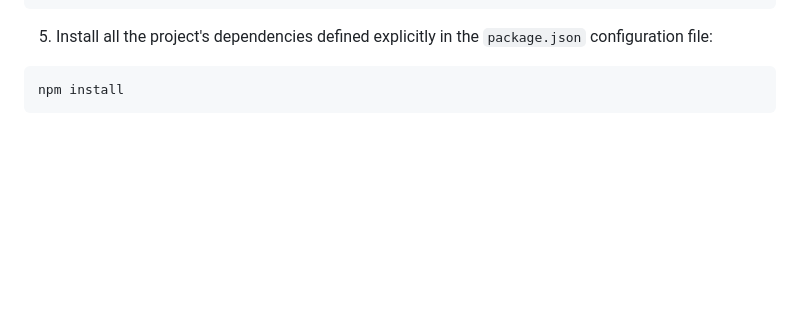
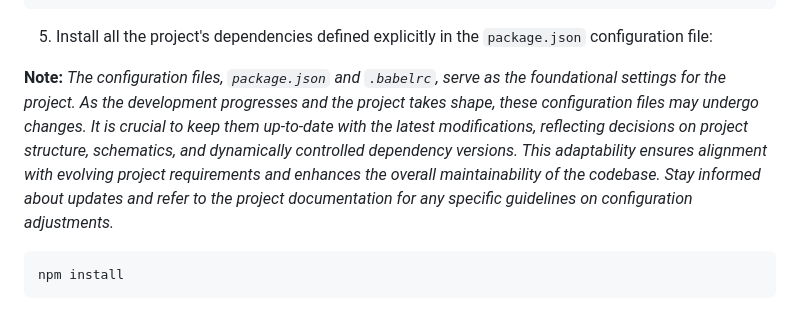
Before and after one commit to emmy3000/alx-backend, a Markdown page: 0x03-queuing_system_in_js/README.md, the part around the change. GitHub-like rendering; blank space fills up the shorter version.

````diff
--- a/0x03-queuing_system_in_js/README.md
+++ b/0x03-queuing_system_in_js/README.md
@@ -126,6 +126,8 @@ cd 0x03-queuing_system_in_js
 ```
 
 5. Install all the project's dependencies defined explicitly in the `package.json` configuration file:
+
+**Note:** *The configuration files, `package.json` and `.babelrc`, serve as the foundational settings for the project. As the development progresses and the project takes shape, these configuration files may undergo changes. It is crucial to keep them up-to-date with the latest modifications, reflecting decisions on project structure, schematics, and dynamically controlled dependency versions. This adaptability ensures alignment with evolving project requirements and enhances the overall maintainability of the codebase. Stay informed about updates and refer to the project documentation for any specific guidelines on configuration adjustments.*
 
 ```shell
 npm install
````
